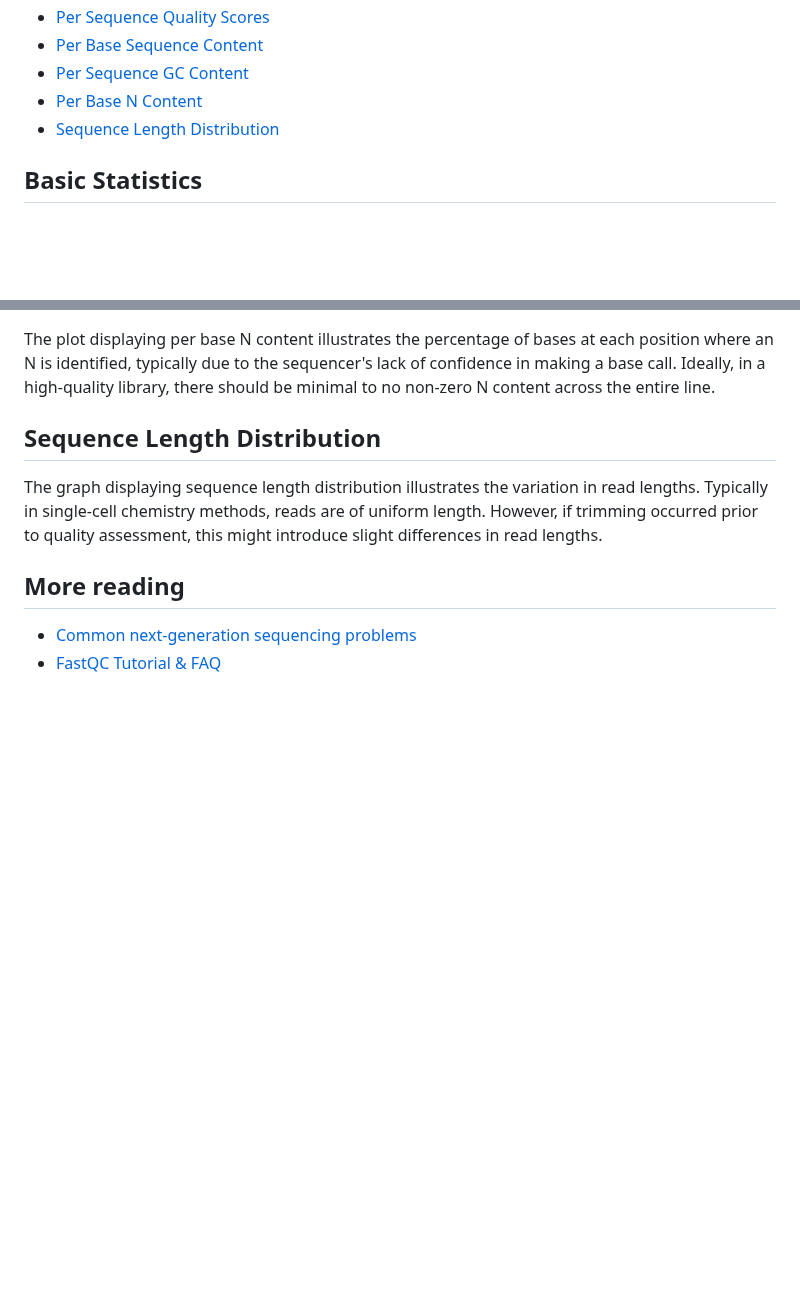
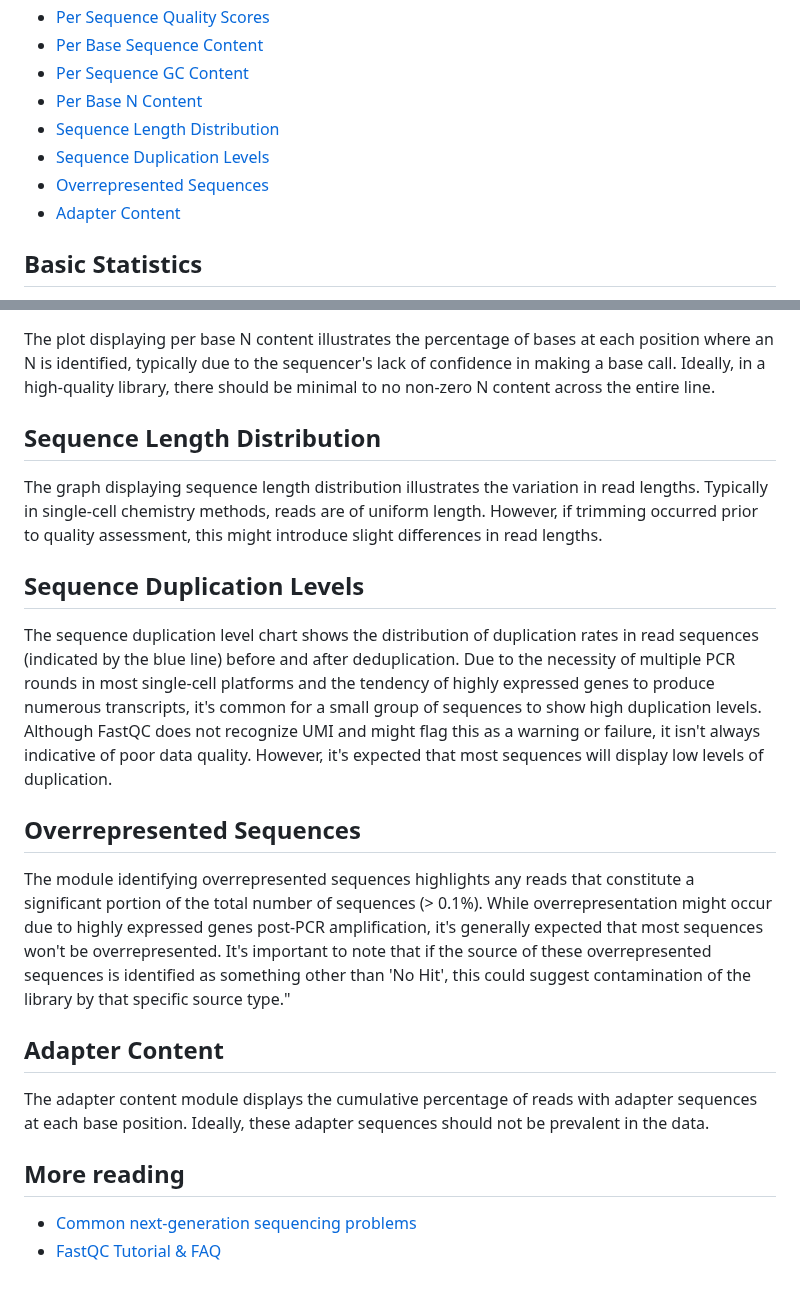
Before and after one commit to ScienceComputing/NGSOmics_Programming, a Markdown page: FastQC/Interpret_FastQC.md, 2 parts joined by grey strips. Rendered like a GitHub page; blank space fills up the shorter version.

```diff
--- a/FastQC/Interpret_FastQC.md
+++ b/FastQC/Interpret_FastQC.md
@@ -8,6 +8,9 @@
 * [Per Sequence GC Content](#Per-Sequence-GC-Content)
 * [Per Base N Content](#Per-Base-N-Content)
 * [Sequence Length Distribution](#Sequence-Length-Distribution)
+* [Sequence Duplication Levels](#Sequence-Duplication-Levels)
+* [Overrepresented Sequences](#Overrepresented-Sequences)
+* [Adapter Content](#Adapter-Content)
 
 ## Basic Statistics
 - High-quality single-cell data typically exhibit minimal instances of low-quality sequences and frequently have consistent sequence lengths.
@@ -37,7 +40,14 @@ The plot displaying per base N content illustrates the percentage of bases at ea
 ## Sequence Length Distribution
 The graph displaying sequence length distribution illustrates the variation in read lengths. Typically in single-cell chemistry methods, reads are of uniform length. However, if trimming occurred prior to quality assessment, this might introduce slight differences in read lengths.
 
+## Sequence Duplication Levels
+The sequence duplication level chart shows the distribution of duplication rates in read sequences (indicated by the blue line) before and after deduplication. Due to the necessity of multiple PCR rounds in most single-cell platforms and the tendency of highly expressed genes to produce numerous transcripts, it's common for a small group of sequences to show high duplication levels. Although FastQC does not recognize UMI and might flag this as a warning or failure, it isn't always indicative of poor data quality. However, it's expected that most sequences will display low levels of duplication.
 
+## Overrepresented Sequences
+The module identifying overrepresented sequences highlights any reads that constitute a significant portion of the total number of sequences (> 0.1%). While overrepresentation might occur due to highly expressed genes post-PCR amplification, it's generally expected that most sequences won't be overrepresented. It's important to note that if the source of these overrepresented sequences is identified as something other than 'No Hit', this could suggest contamination of the library by that specific source type."
+
+## Adapter Content
+The adapter content module displays the cumulative percentage of reads with adapter sequences at each base position. Ideally, these adapter sequences should not be prevalent in the data.
 
 ## More reading
 - [Common next-generation sequencing problems](https://sequencing.qcfail.com)
```
